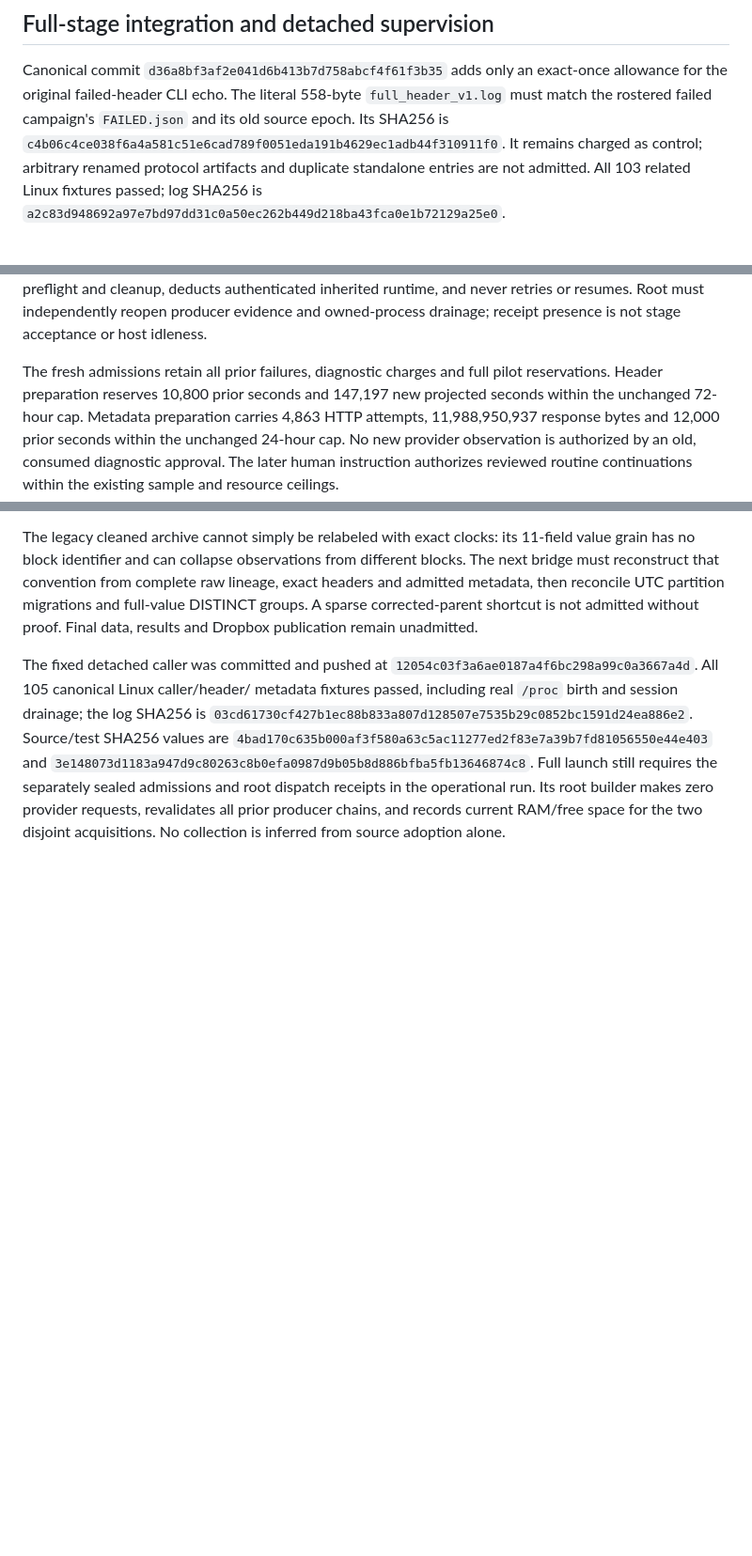
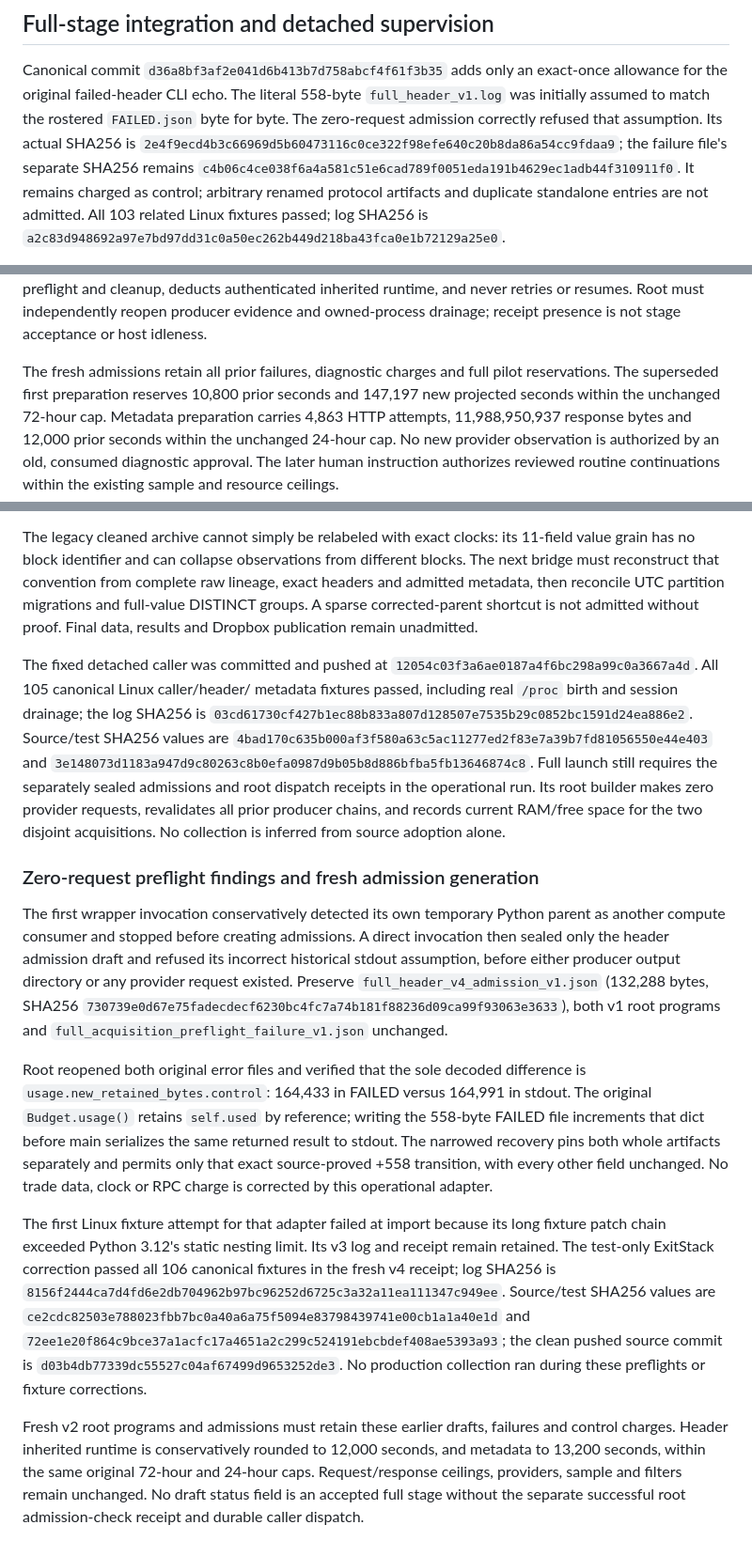
Before and after one commit to josephweintraub/prediction_markets, a Markdown page: docs/runs/2026-10-27_polymarket_oct1_finalization_v1.md, 3 parts joined by grey strips. Shown at 94% size. GitHub-like rendering; blank space fills up the shorter version.

Commit message:
Record verified zero-request preflight recovery
Preserve failed admission and fixture generations, correct actual error snapshot identities, and retain the independently proven post-write control charge before new production admission.

```diff
--- a/docs/runs/2026-10-27_polymarket_oct1_finalization_v1.md
+++ b/docs/runs/2026-10-27_polymarket_oct1_finalization_v1.md
@@ -712,8 +712,11 @@ mutate the raw-metadata stage's prior ledger.
 
 Canonical commit `d36a8bf3af2e041d6b413b7d758abcf4f61f3b35` adds only an
 exact-once allowance for the original failed-header CLI echo. The literal
-558-byte `full_header_v1.log` must match the rostered failed campaign's
-`FAILED.json` and its old source epoch. Its SHA256 is
+558-byte `full_header_v1.log` was initially assumed to match the rostered
+`FAILED.json` byte for byte. The zero-request admission correctly refused that
+assumption. Its actual SHA256 is
+`2e4f9ecd4b3c66969d5b60473116c0ce322f98efe640c20b8da86a54cc9fdaa9`;
+the failure file's separate SHA256 remains
 `c4b06c4ce038f6a4a581c51e6cad789f0051eda191b4629ec1adb44f310911f0`.
 It remains charged as control; arbitrary renamed protocol artifacts and duplicate
 standalone entries are not admitted. All 103 related Linux fixtures passed;
@@ -736,7 +739,7 @@ never retries or resumes. Root must independently reopen producer evidence and
 owned-process drainage; receipt presence is not stage acceptance or host idleness.
 
 The fresh admissions retain all prior failures, diagnostic charges and full pilot
-reservations. Header preparation reserves 10,800 prior seconds and 147,197 new
+reservations. The superseded first preparation reserves 10,800 prior seconds and 147,197 new
 projected seconds within the unchanged 72-hour cap. Metadata preparation carries
 4,863 HTTP attempts, 11,988,950,937 response bytes and 12,000 prior seconds within
 the unchanged 24-hour cap. No new provider observation is authorized by an old,
@@ -763,3 +766,41 @@ Full launch still requires the separately sealed admissions and root dispatch
 receipts in the operational run. Its root builder makes zero provider requests,
 revalidates all prior producer chains, and records current RAM/free space for the
 two disjoint acquisitions. No collection is inferred from source adoption alone.
+
+### Zero-request preflight findings and fresh admission generation
+
+The first wrapper invocation conservatively detected its own temporary Python
+parent as another compute consumer and stopped before creating admissions. A
+direct invocation then sealed only the header admission draft and refused its
+incorrect historical stdout assumption, before either producer output directory
+or any provider request existed. Preserve
+`full_header_v4_admission_v1.json` (132,288 bytes, SHA256
+`730739e0d67e75fadecdecf6230bc4fc7a74b181f88236d09ca99f93063e3633`),
+both v1 root programs and `full_acquisition_preflight_failure_v1.json` unchanged.
+
+Root reopened both original error files and verified that the sole decoded
+difference is `usage.new_retained_bytes.control`: 164,433 in FAILED versus
+164,991 in stdout. The original `Budget.usage()` retains `self.used` by
+reference; writing the 558-byte FAILED file increments that dict before main
+serializes the same returned result to stdout. The narrowed recovery pins both
+whole artifacts separately and permits only that exact source-proved +558
+transition, with every other field unchanged. No trade data, clock or RPC charge
+is corrected by this operational adapter.
+
+The first Linux fixture attempt for that adapter failed at import because its
+long fixture patch chain exceeded Python 3.12's static nesting limit. Its v3 log
+and receipt remain retained. The test-only ExitStack correction passed all 106
+canonical fixtures in the fresh v4 receipt; log SHA256 is
+`8156f2444ca7d4fd6e2db704962b97bc96252d6725c3a32a11ea111347c949ee`.
+Source/test SHA256 values are
+`ce2cdc82503e788023fbb7bc0a40a6a75f5094e83798439741e00cb1a1a40e1d` and
+`72ee1e20f864c9bce37a1acfc17a4651a2c299c524191ebcbdef408ae5393a93`;
+the clean pushed source commit is `d03b4db77339dc55527c04af67499d9653252de3`.
+No production collection ran during these preflights or fixture corrections.
+
+Fresh v2 root programs and admissions must retain these earlier drafts, failures
+and control charges. Header inherited runtime is conservatively rounded to
+12,000 seconds, and metadata to 13,200 seconds, within the same original 72-hour
+and 24-hour caps. Request/response ceilings, providers, sample and filters remain
+unchanged. No draft status field is an accepted full stage without the separate
+successful root admission-check receipt and durable caller dispatch.
```
Also changed, not shown: CHANGELOG.md (+3 -0 lines).
